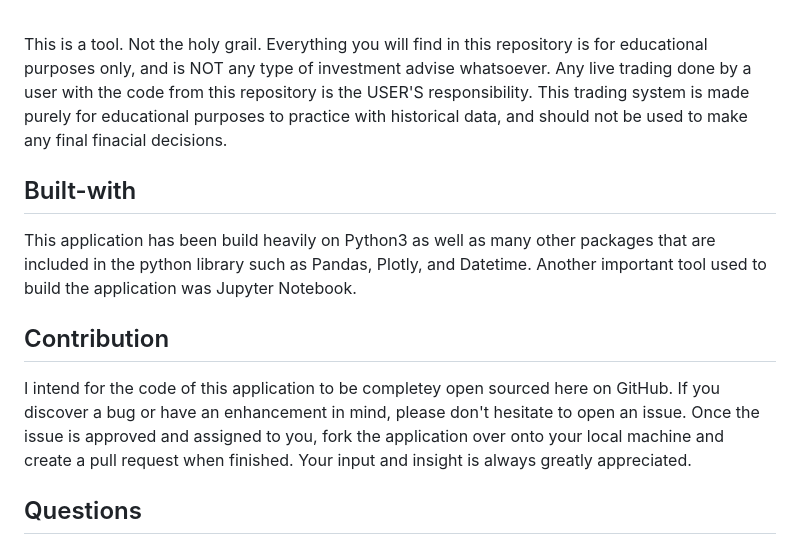
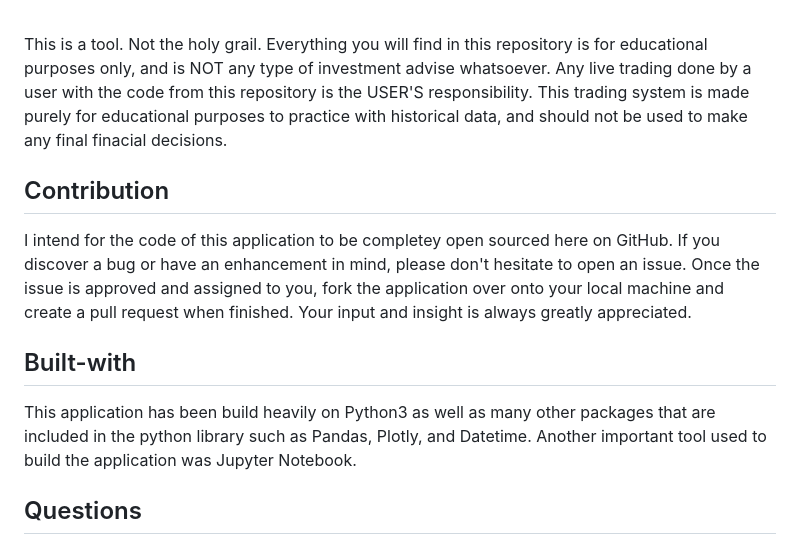
Before and after one commit to itsmarcotime/Forex_trading_system_in_Python, a Markdown page: README.md, the part around one of its changes. Rendered like a GitHub page.

Commit message:
reorginized part of readme

```diff
--- a/README.md
+++ b/README.md
@@ -58,11 +58,11 @@ Thats it! You're ready to start backtesting your strategies on years worth of tr
 
 This is a tool. Not the holy grail. Everything you will find in this repository is for educational purposes only, and is NOT any type of investment advise whatsoever. Any live trading done by a user with the code from this repository is the USER'S responsibility. This trading system is made purely for educational purposes to practice with historical data, and should not be used to make any final finacial decisions.
 
+## Contribution
+I intend for the code of this application to be completey open sourced here on GitHub. If you discover a bug or have an enhancement in mind, please don't hesitate to open an issue. Once the issue is approved and assigned to you, fork the application over onto your local machine and create a pull request when finished. Your input and insight is always greatly appreciated.
+
 ## Built-with
 This application has been build heavily on Python3 as well as many other packages that are included in the python library such as Pandas, Plotly, and Datetime. Another important tool used to build the application was Jupyter Notebook.
-
-## Contribution
-I intend for the code of this application to be completey open sourced here on GitHub. If you discover a bug or have an enhancement in mind, please don't hesitate to open an issue. Once the issue is approved and assigned to you, fork the application over onto your local machine and create a pull request when finished. Your input and insight is always greatly appreciated.
 
 ## Questions
 Questions? <br />
```
Also changed, not shown: other parts of README.md (+2 -2 lines).
